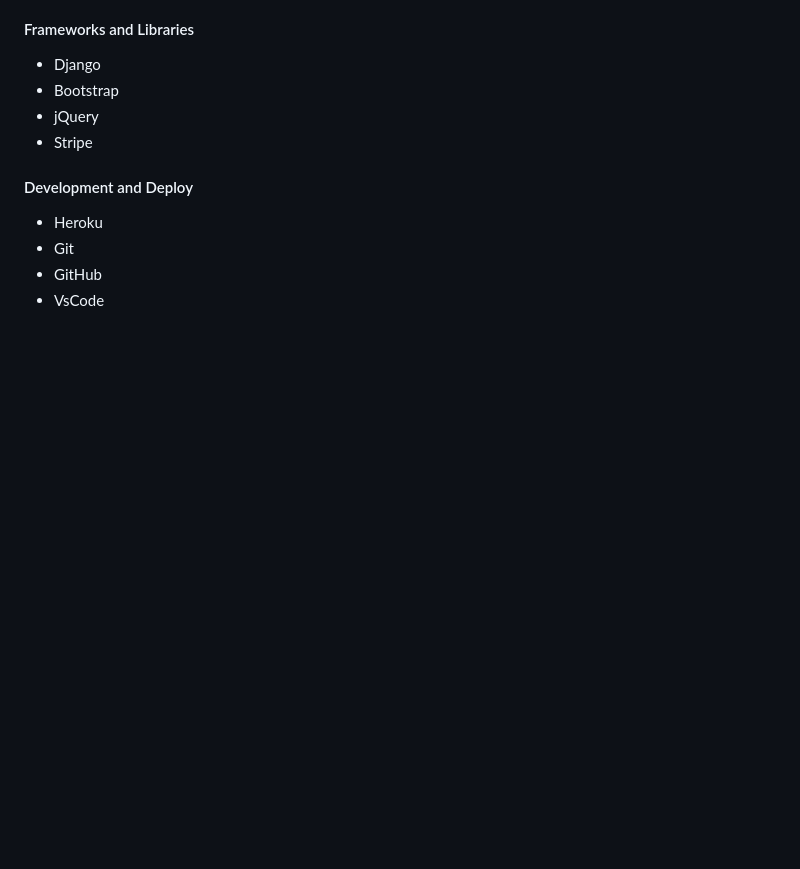
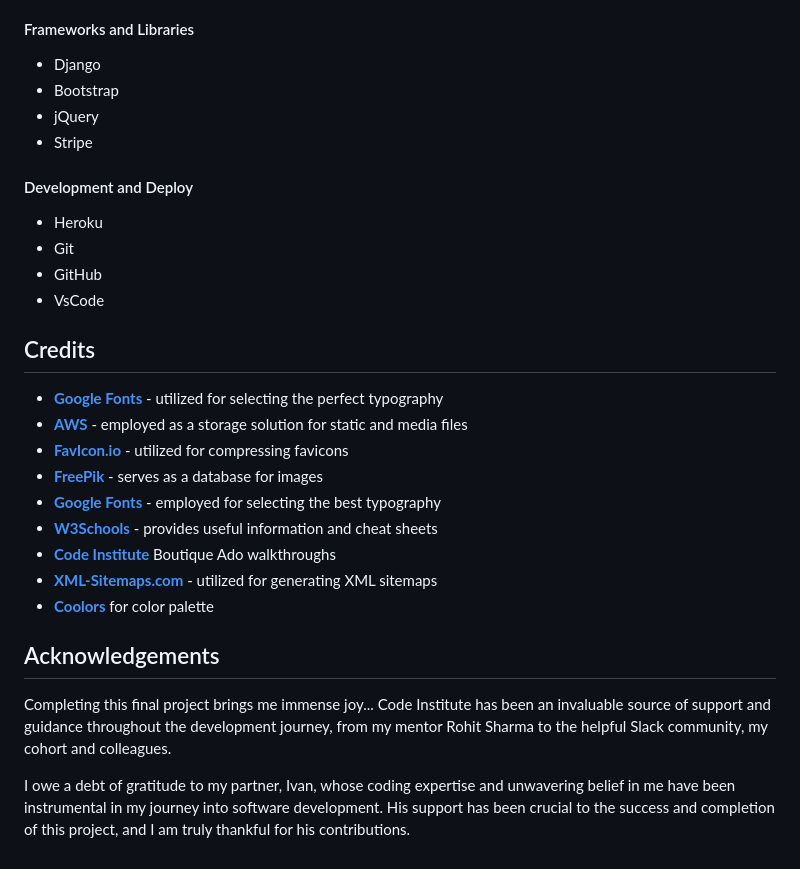
Before and after one commit to Bruna-Andelieri/FungiFantasy, a Markdown page: README.md, the part around the change printed below. GitHub-like rendering; blank space fills up the shorter version.

```diff
--- a/README.md
+++ b/README.md
@@ -321,3 +354,24 @@ You will now have a forked version of the repository in your GitHub account.
 - Git
 - GitHub
 - VsCode
+
+## Credits
+
+- [**Google Fonts**](https://fonts.google.com/)  - utilized for selecting the perfect typography
+- [**AWS**](https://aws.amazon.com/) - employed as a storage solution for static and media files
+- [**FavIcon.io**](https://favicon.io/favicon-converter/)  - utilized for compressing favicons
+- [**FreePik**](https://www.freepik.com/)  - serves as a database for images
+- [**Google Fonts**](https://fonts.google.com/)  - employed for selecting the best typography
+-  [**W3Schools**](https://www.w3schools.com/) - provides useful information and cheat sheets
+- [**Code Institute**](https://github.com/Code-Institute-Org>) Boutique Ado  walkthroughs
+- [**XML-Sitemaps.com**](https://www.xml-sitemaps.com/)  - utilized for generating XML sitemaps
+- [**Coolors**]((https://coolors.co/)) for color palette
+
+
+## Acknowledgements
+
+
+Completing this final project brings me immense joy...
+Code Institute has been an invaluable source of support and guidance throughout the development journey, from my mentor Rohit Sharma to the helpful Slack community, my cohort and colleagues.
+
+I owe a debt of gratitude to my partner, Ivan, whose coding expertise and unwavering belief in me have been instrumental in my journey into software development. His support has been crucial to the success and completion of this project, and I am truly thankful for his contributions.
```
Also changed, not shown: other parts of README.md (+35 -2 lines), docs/facebook-page.jpg (added), docs/newsletter.jpg (added).
